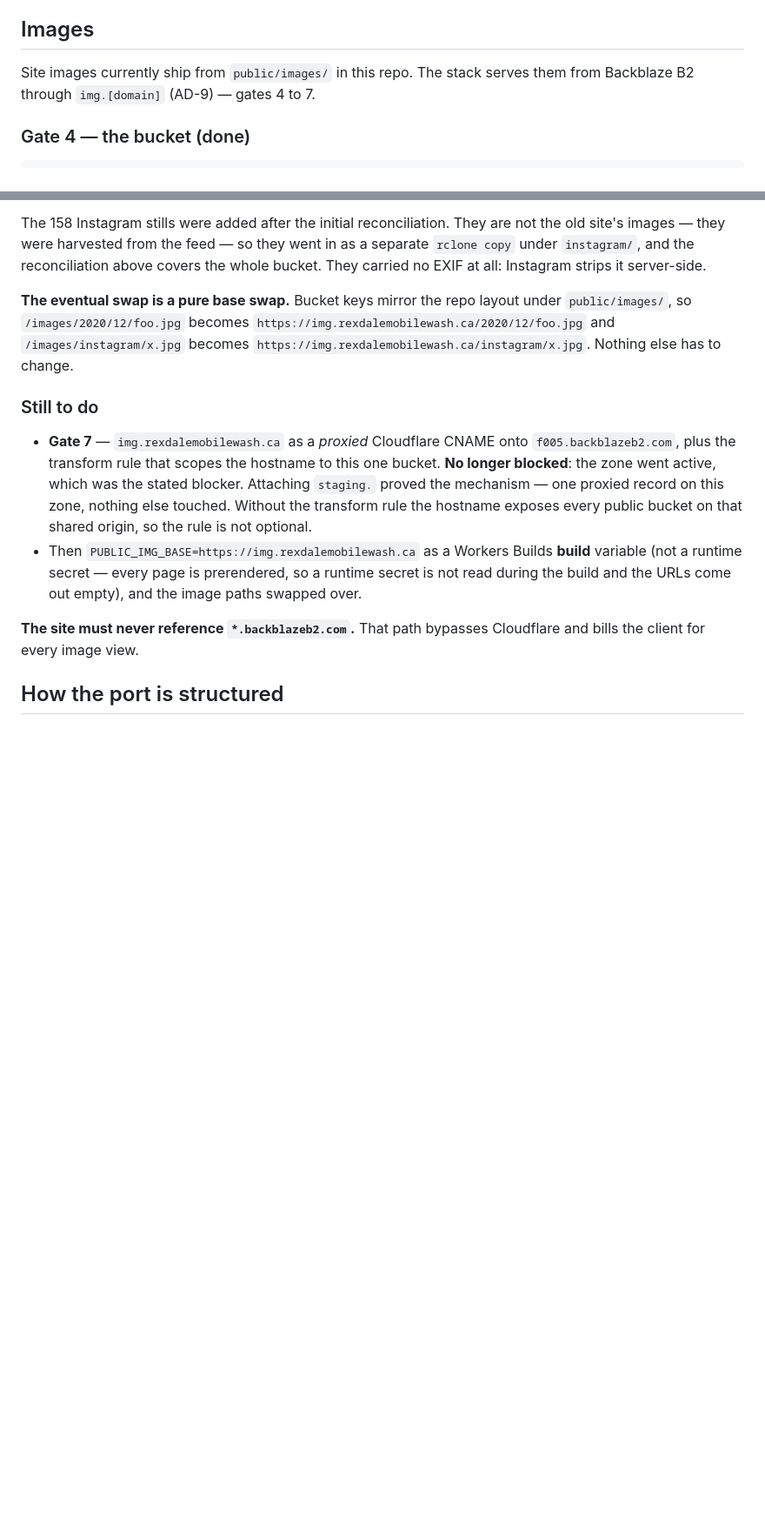
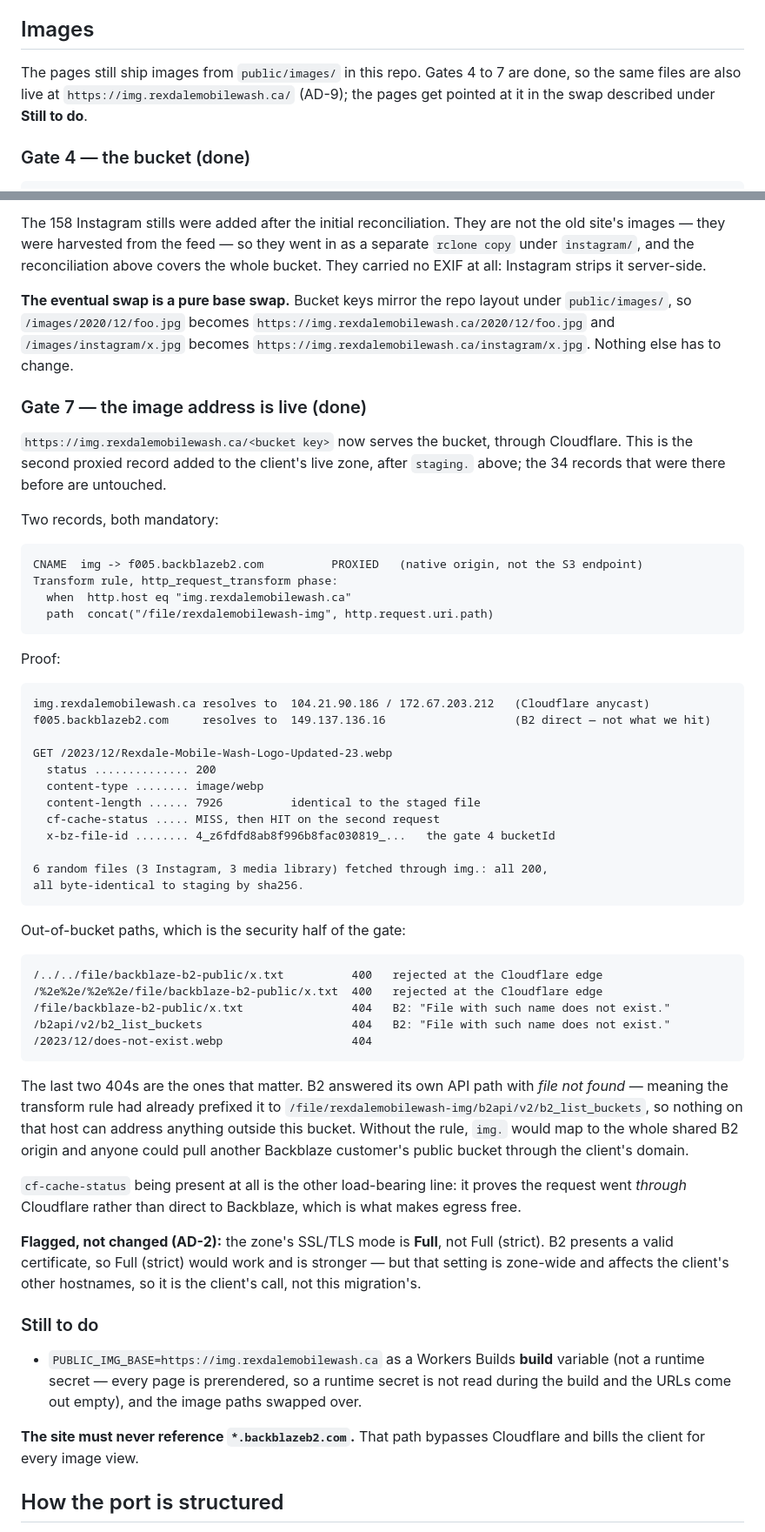
Before and after one commit to RexdaleMobileWash-ca/rexdalemobilewash, a Markdown page: README.md, 2 parts joined by grey strips. Shown at 87% size. Drawn GitHub-style; blank space fills up the shorter version.

Commit message:
Turn on the image address (gate 7)
img.rexdalemobilewash.ca now serves the B2 bucket through Cloudflare. The
zone went active on 2026-09-04 once the nameservers moved off GoDaddy,
which unblocked this.

Two records, both required:

  CNAME  img -> f005.backblazeb2.com, proxied. The native origin, not the
  S3 endpoint - they look alike and are not interchangeable. Grey-cloud
  would bill the client for every image view; proxied is what makes
  egress free.

  Transform rule, http_request_transform phase, rewriting the path to
  concat("/file/rexdalemobilewash-img", http.request.uri.path). Without
  it the hostname maps to the whole shared B2 origin and anyone could
  pull another Backblaze customer's public bucket through the client's
  domain.

Proven: a known file returns 200 image/webp at 7926 bytes, matching the
staged file exactly, with cf-cache-status MISS then HIT - the cache header
is what shows the traffic goes through Cloudflare rather than direct to
Backblaze. Six random files, three Instagram and three from the media
library, all fetched byte-identical by sha256.

The security half: path traversal is rejected at the edge with 400, and
/b2api/v2/b2_list_buckets comes back as B2's own "File with such name does
not exist" - meaning the rule had already prefixed it into the bucket, so
nothing on that host can address anything outside it.

Flagged rather than changed, per AD-2: the zone's SSL/TLS mode is Full
rather than Full (strict). B2 presents a valid certificate so strict would
work, but that setting is zone-wide and touches the client's other
hostnames, so it is theirs to decide.

Documentation only - no page references img. yet.

Co-Authored-By: Claude Opus 5 <noreply@anthropic.com>
Claude-Session: https://claude.ai/code/session_01HmtKFj99bPSsE13ChPCy51

````diff
--- a/README.md
+++ b/README.md
@@ -164,8 +164,9 @@ curl -s -H "Authorization: Bearer $CF_API_TOKEN" \
 
 ## Images
 
-Site images currently ship from `public/images/` in this repo. The stack serves
-them from Backblaze B2 through `img.[domain]` (AD-9) — gates 4 to 7.
+The pages still ship images from `public/images/` in this repo. Gates 4 to 7 are
+done, so the same files are also live at `https://img.rexdalemobilewash.ca/`
+(AD-9); the pages get pointed at it in the swap described under **Still to do**.
 
 ### Gate 4 — the bucket (done)
 
@@ -244,14 +245,66 @@ under `public/images/`, so `/images/2020/12/foo.jpg` becomes
 `/images/instagram/x.jpg` becomes `https://img.rexdalemobilewash.ca/instagram/x.jpg`.
 Nothing else has to change.
 
+### Gate 7 — the image address is live (done)
+
+`https://img.rexdalemobilewash.ca/<bucket key>` now serves the bucket, through
+Cloudflare. This is the second proxied record added to the client's live zone,
+after `staging.` above; the 34 records that were there before are untouched.
+
+Two records, both mandatory:
+
+```
+CNAME  img -> f005.backblazeb2.com          PROXIED   (native origin, not the S3 endpoint)
+Transform rule, http_request_transform phase:
+  when  http.host eq "img.rexdalemobilewash.ca"
+  path  concat("/file/rexdalemobilewash-img", http.request.uri.path)
+```
+
+Proof:
+
+```
+img.rexdalemobilewash.ca resolves to  104.21.90.186 / 172.67.203.212   (Cloudflare anycast)
+f005.backblazeb2.com     resolves to  149.137.136.16                   (B2 direct — not what we hit)
+
+GET /2023/12/Rexdale-Mobile-Wash-Logo-Updated-23.webp
+  status .............. 200
+  content-type ........ image/webp
+  content-length ...... 7926          identical to the staged file
+  cf-cache-status ..... MISS, then HIT on the second request
+  x-bz-file-id ........ 4_z6fdfd8ab8f996b8fac030819_...   the gate 4 bucketId
+
+6 random files (3 Instagram, 3 media library) fetched through img.: all 200,
+all byte-identical to staging by sha256.
+```
+
+Out-of-bucket paths, which is the security half of the gate:
+
+```
+/../../file/backblaze-b2-public/x.txt          400   rejected at the Cloudflare edge
+/%2e%2e/%2e%2e/file/backblaze-b2-public/x.txt  400   rejected at the Cloudflare edge
+/file/backblaze-b2-public/x.txt                404   B2: "File with such name does not exist."
+/b2api/v2/b2_list_buckets                      404   B2: "File with such name does not exist."
+/2023/12/does-not-exist.webp                   404
+```
+
+The last two 404s are the ones that matter. B2 answered its own API path with
+*file not found* — meaning the transform rule had already prefixed it to
+`/file/rexdalemobilewash-img/b2api/v2/b2_list_buckets`, so nothing on that host
+can address anything outside this bucket. Without the rule, `img.` would map to
+the whole shared B2 origin and anyone could pull another Backblaze customer's
+public bucket through the client's domain.
+
+`cf-cache-status` being present at all is the other load-bearing line: it proves
+the request went *through* Cloudflare rather than direct to Backblaze, which is
+what makes egress free.
+
+**Flagged, not changed (AD-2):** the zone's SSL/TLS mode is **Full**, not Full
+(strict). B2 presents a valid certificate, so Full (strict) would work and is
+stronger — but that setting is zone-wide and affects the client's other
+hostnames, so it is the client's call, not this migration's.
+
 ### Still to do
-- **Gate 7** — `img.rexdalemobilewash.ca` as a *proxied* Cloudflare CNAME onto
-  `f005.backblazeb2.com`, plus the transform rule that scopes the hostname to
-  this one bucket. **No longer blocked**: the zone went active, which was the
-  stated blocker. Attaching `staging.` proved the mechanism — one proxied record
-  on this zone, nothing else touched. Without the transform rule the hostname
-  exposes every public bucket on that shared origin, so the rule is not optional.
-- Then `PUBLIC_IMG_BASE=https://img.rexdalemobilewash.ca` as a Workers Builds
+- `PUBLIC_IMG_BASE=https://img.rexdalemobilewash.ca` as a Workers Builds
   **build** variable (not a runtime secret — every page is prerendered, so a
   runtime secret is not read during the build and the URLs come out empty), and
   the image paths swapped over.
````
